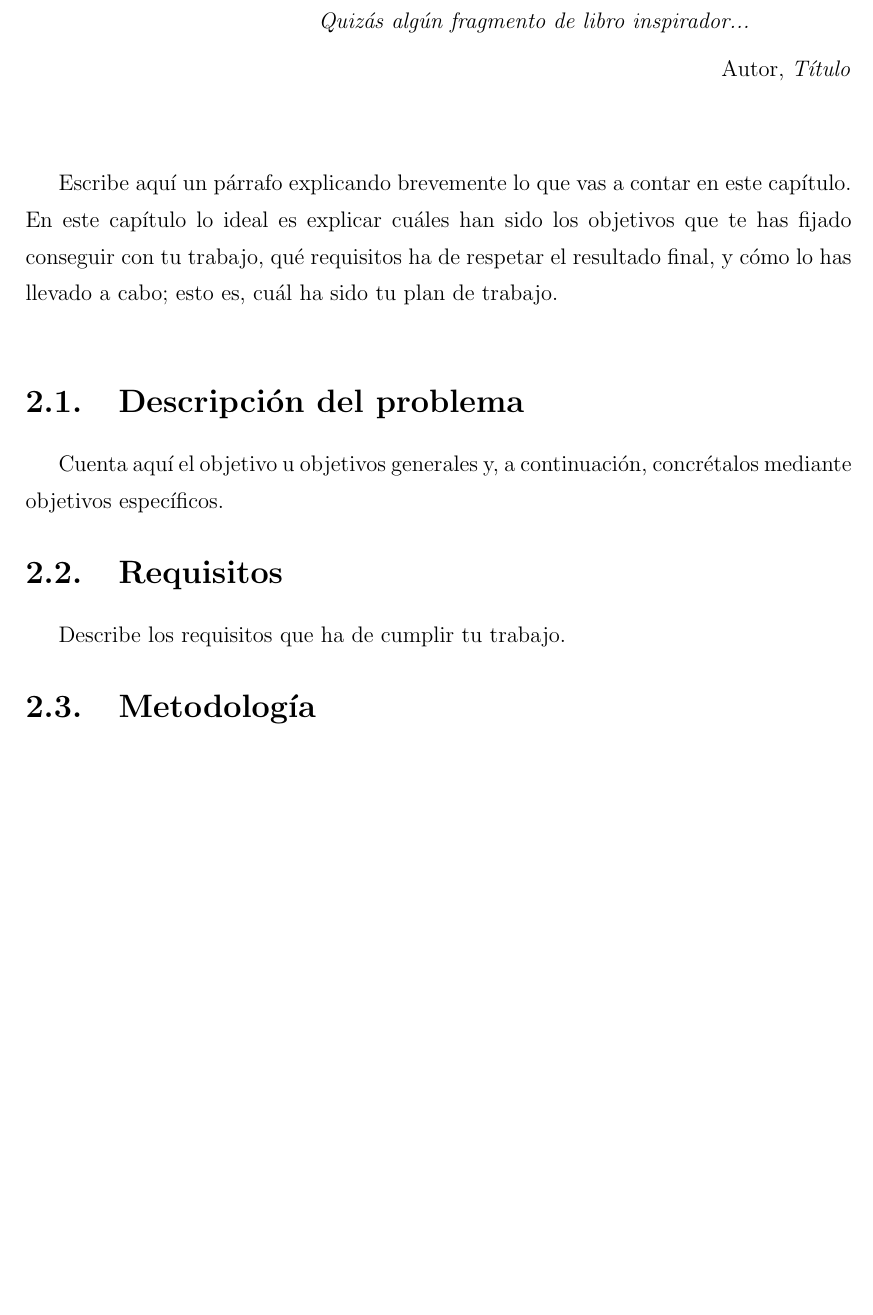
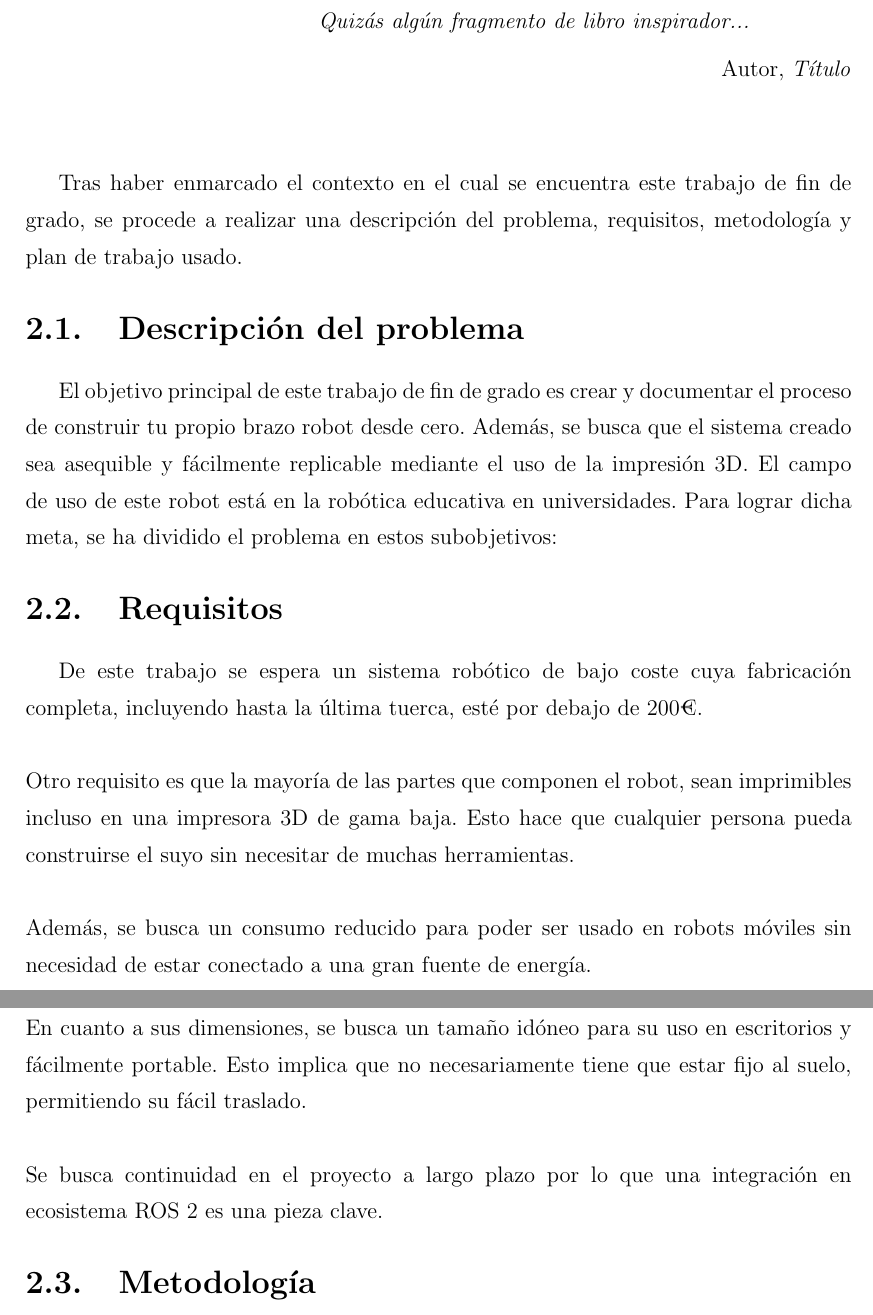
Before and after one commit to RoboticsURJC/tfg-vperez, a LaTeX thesis (latex/memoria.tex, which reads latex/capitulos/capitulo2.tex): part of page 15 of 22 before the commit and two parts of pages 15 and 16 of 23 after it, the two joined at a grey line, cut so that both start at the same text, the shorter picture padded with empty space. Compiled offline with pdfLaTeX.

Commit message:
Objetivos

```diff
--- a/latex/capitulos/capitulo2.tex
+++ b/latex/capitulos/capitulo2.tex
@@ -11,17 +11,26 @@ Autor, \textit{Título}\\
 
 \vspace{1cm}
 
-Escribe aquí un párrafo explicando brevemente lo que vas a contar en este capítulo. En este capítulo lo ideal es explicar cuáles han sido los objetivos que te has fijado conseguir con tu trabajo, qué requisitos ha de respetar el resultado final, y cómo lo has llevado a cabo; esto es, cuál ha sido tu plan de trabajo.\\
-
+Tras haber enmarcado el contexto en el cual se encuentra este trabajo de fin de grado, se procede a realizar
+una descripción del problema, requisitos, metodología y plan de trabajo usado.
 \section{Descripción del problema}
 \label{sec:descripcion}
-
-Cuenta aquí el objetivo u objetivos generales y, a continuación, concrétalos mediante objetivos específicos.
-
+El objetivo principal de este trabajo de fin de grado es crear y documentar el proceso de construir tu propio brazo robot
+desde cero. Además, se busca que el sistema creado sea asequible y fácilmente replicable mediante el uso de la impresión 3D. El campo
+de uso de este robot está en la robótica educativa en universidades.
+Para lograr dicha meta, se ha dividido el problema en estos
+subobjetivos:
 \section{Requisitos}
 \label{sec:requisitos}
-
-Describe los requisitos que ha de cumplir tu trabajo.
+De este trabajo se espera un sistema robótico de bajo coste cuya fabricación completa, incluyendo hasta la última tuerca, esté
+por debajo de 200€.\\\\
+Otro requisito es que la mayoría de las partes que componen el robot, sean imprimibles incluso en una impresora 3D de gama baja. Esto
+hace que cualquier persona pueda construirse el suyo sin necesitar de muchas herramientas.\\\\
+Además, se busca un consumo reducido para poder ser usado en robots móviles sin necesidad de estar conectado a una gran fuente de
+energía.\\\\
+En cuanto a sus dimensiones, se busca un tamaño idóneo para su uso en escritorios y fácilmente portable. Esto implica que no necesariamente
+tiene que estar fijo al suelo, permitiendo su fácil traslado.\\\\
+Se busca continuidad en el proyecto a largo plazo por lo que una integración en ecosistema ROS 2 es una pieza clave.
 
 \section{Metodología}
 \label{sec:metodologia}
```
Also changed, not shown: latex/memoria.pdf.
